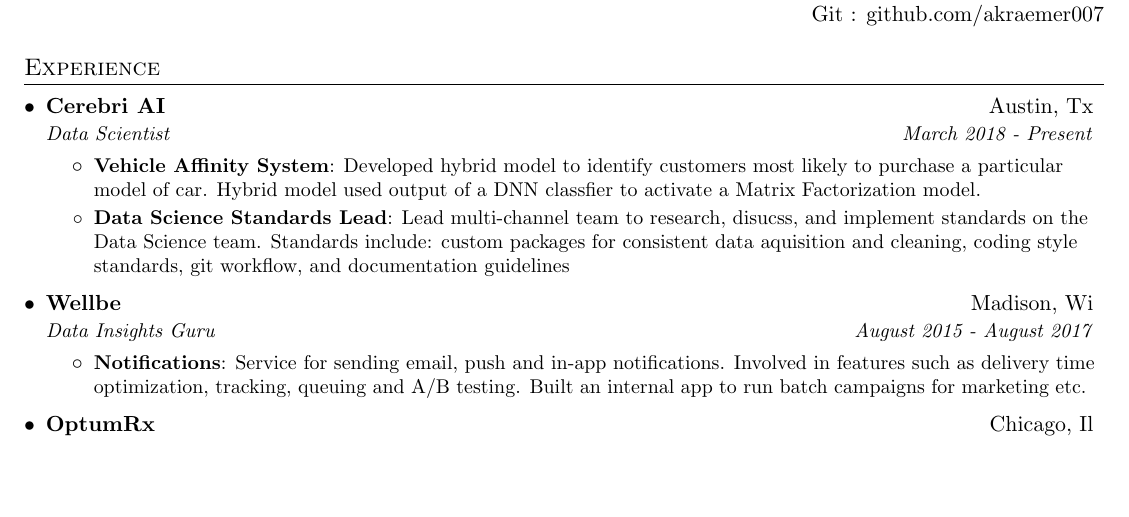
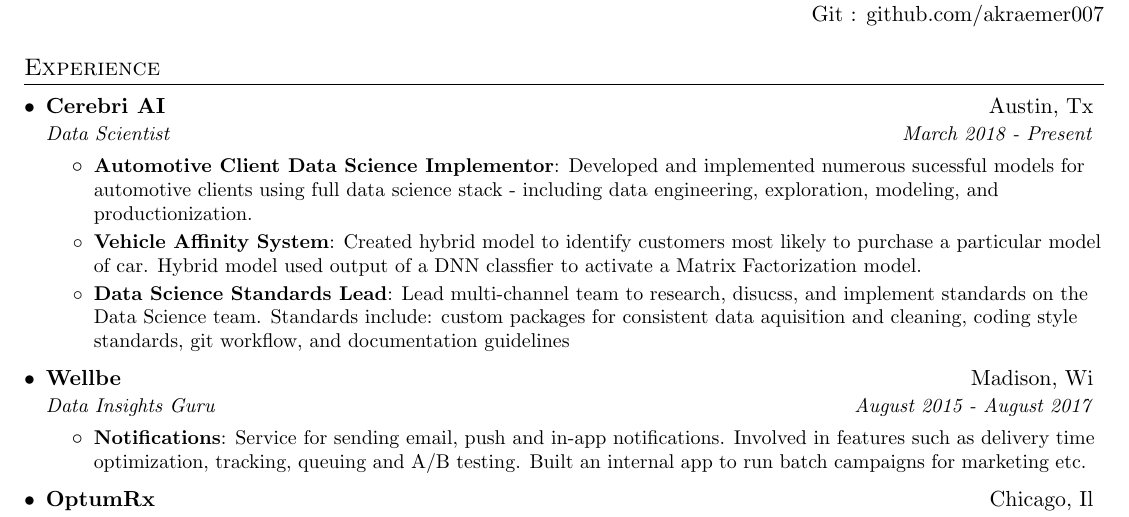
Before and after one commit to akraemer007/resume, a LaTeX CV (andrew_kraemer_resume.tex): part of the page, cut so that both start at the same text, the shorter picture padded with empty space. Compiled offline with pdfLaTeX.

Commit message:
implementor lines

```diff
--- a/andrew_kraemer_resume.tex
+++ b/andrew_kraemer_resume.tex
@@ -88,8 +88,10 @@
       {Cerebri AI}{Austin, Tx}
       {Data Scientist}{March 2018 - Present}
       \resumeItemListStart
+        \resumeItem{Automotive Client Data Science Implementor}
+          {Developed and implemented numerous sucessful models for automotive clients using full data science stack - including data engineering, exploration, modeling, and productionization.}
         \resumeItem{Vehicle Affinity System}
-          {Developed hybrid model to identify customers most likely to purchase a particular model of car. Hybrid model used output of a DNN classfier to activate a Matrix Factorization model.}
+          {Created hybrid model to identify customers most likely to purchase a particular model of car. Hybrid model used output of a DNN classfier to activate a Matrix Factorization model.}
         \resumeItem{Data Science Standards Lead}
           {Lead multi-channel team to research, disucss, and implement standards on the Data Science team. Standards include: custom packages for consistent data aquisition and cleaning, coding style standards, git workflow, and documentation guidelines}
       \resumeItemListEnd
```
